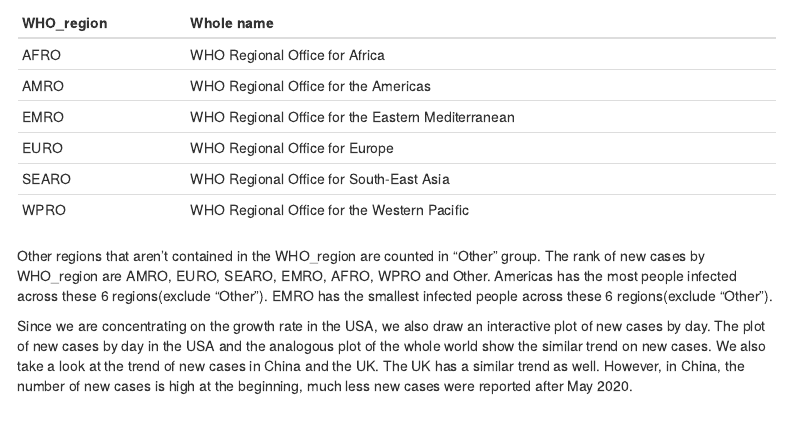
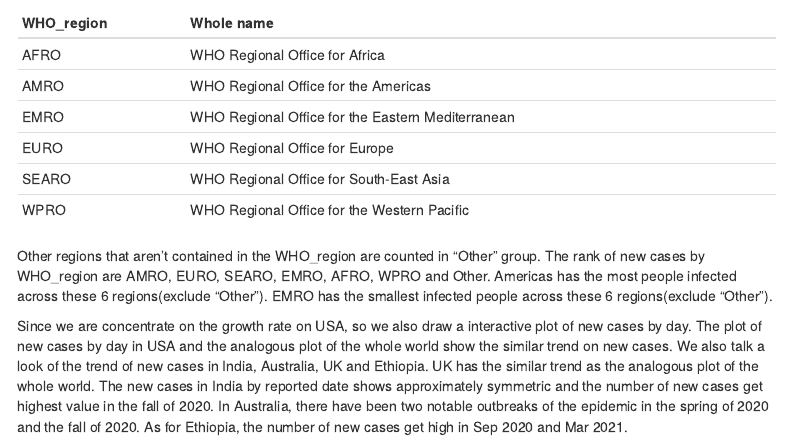
Before and after one commit to ZhongxuanLiu/STA207Project3, an R Markdown document (Report.Rmd): the page in a window 1100 px wide, from 780 px down. Rendered offline with R 4.5, knitr and Pandoc, with nearby package versions; some code elsewhere in the file could not run offline; menus at the side of the page are left out.

Commit message:
Update Report.Rmd

````diff
--- a/Report.Rmd
+++ b/Report.Rmd
@@ -48,7 +48,7 @@
 | WPRO  | WHO Regional Office for the Western Pacific |
 Other regions that aren't contained in the WHO_region are counted in "Other" group. The rank of new cases by WHO_region are AMRO, EURO, SEARO, EMRO, AFRO, WPRO and Other. Americas has the most people infected across these 6 regions(exclude “Other”). EMRO has the smallest infected people across these 6 regions(exclude “Other”).
 
-Since we are concentrating on the growth rate in the USA, we also draw an interactive plot of new cases by day. The plot of new cases by day in the USA and the analogous plot of the whole world show the similar trend on new cases. We also take a look at the trend of new cases in China and the UK. The UK has a similar trend as well. However, in China, the number of new cases is high at the beginning, much less new cases were reported after May 2020.
+Since we are concentrate on the growth rate on USA, so we also draw a interactive plot of new cases by day. The plot of new cases by day in USA and the analogous plot of the whole world show the similar trend on new cases. We also talk a look of the trend of new cases in India, Australia, UK and Ethiopia. UK has the similar trend as the analogous plot of the whole world. The new cases in India by reported date shows approximately symmetric and the number of new cases get highest value in the fall of 2020. In Australia, there have been two notable outbreaks of the epidemic in the spring of 2020 and the fall of 2020. As for Ethiopia, the number of new cases get high in Sep 2020 and Mar 2021.
 
 ```{r}
 # summarise by date
````
